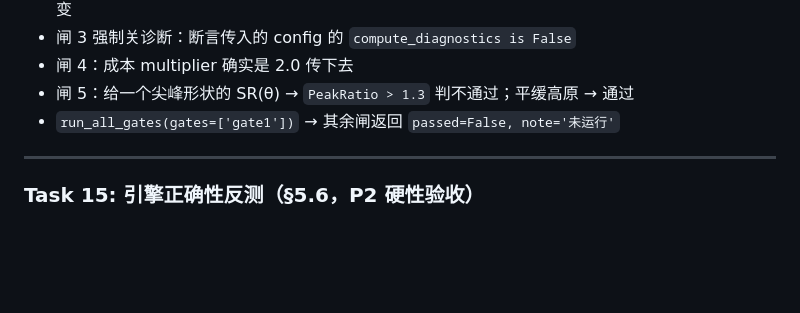
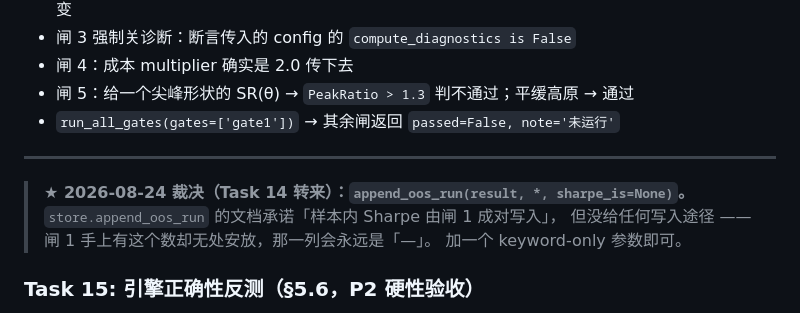
Before and after one commit to jineefo2-jpg/qagent, a Markdown page: docs/plans/2026-08-19-p2-factors-and-backtest.md, the part around the change. Rendered like a GitHub page; blank space fills up the shorter version.

```diff
--- a/docs/plans/2026-08-19-p2-factors-and-backtest.md
+++ b/docs/plans/2026-08-19-p2-factors-and-backtest.md
@@ -763,6 +763,11 @@ tests/ashare/
 
 ---
 
+> **★ 2026-08-24 裁决（Task 14 转来）：`append_oos_run(result, *, sharpe_is=None)`。**
+> `store.append_oos_run` 的文档承诺「样本内 Sharpe 由闸 1 成对写入」，
+> 但没给任何写入途径 —— 闸 1 手上有这个数却无处安放，那一列会永远是「—」。
+> 加一个 keyword-only 参数即可。
+
 ### Task 15: 引擎正确性反测（§5.6，P2 硬性验收）
 
 **Files:** Create `tests/ashare/test_p2_acceptance.py`; Modify `docs/oos-runs.md`（说明本期未跑样本外）
```
Also changed, not shown: docs/algorithm/ashare-core-algorithm-spec.md (+35 -3 lines).
